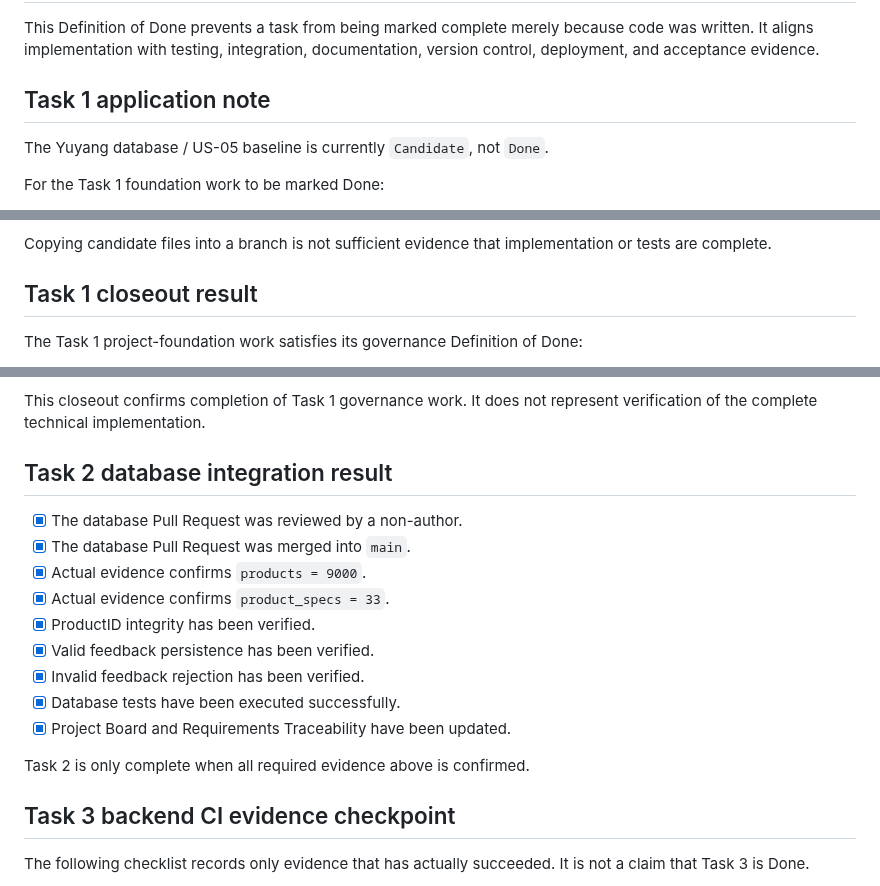
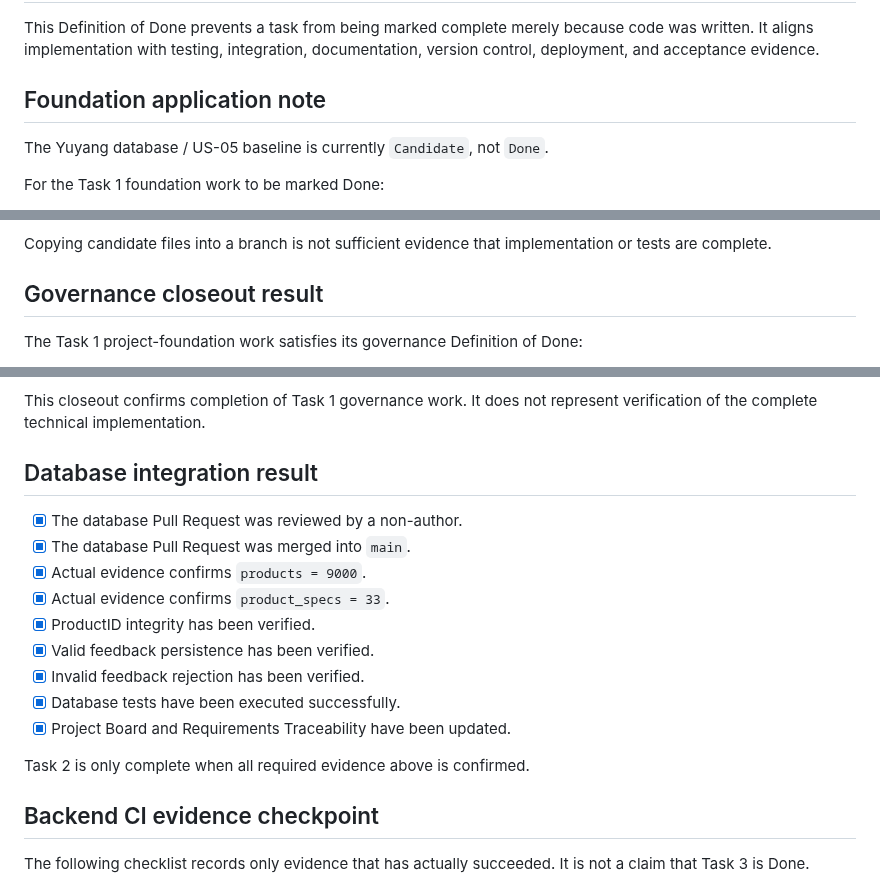
Before and after one commit to Chu-Junjie/CP3407-PROJECT, a Markdown page: docs/definition-of-done.md, 3 parts joined by grey strips. Rendered like a GitHub page.

Commit message:
docs: remove task labels from definition headings

```diff
--- a/docs/definition-of-done.md
+++ b/docs/definition-of-done.md
@@ -7,7 +7,7 @@
 
 This Definition of Done prevents a task from being marked complete merely because code was written. It aligns implementation with testing, integration, documentation, version control, deployment, and acceptance evidence.
 
-## Task 1 application note
+## Foundation application note
 
 The Yuyang database / US-05 baseline is currently `Candidate`, not `Done`.
 
@@ -23,7 +23,7 @@ For the Task 1 foundation work to be marked Done:
 
 Copying candidate files into a branch is not sufficient evidence that implementation or tests are complete.
 
-## Task 1 closeout result
+## Governance closeout result
 
 The Task 1 project-foundation work satisfies its governance Definition of Done:
 
@@ -39,7 +39,7 @@ The Task 1 project-foundation work satisfies its governance Definition of Done:
 
 This closeout confirms completion of Task 1 governance work. It does not represent verification of the complete technical implementation.
 
-## Task 2 database integration result
+## Database integration result
 
 - [x] The database Pull Request was reviewed by a non-author.
 - [x] The database Pull Request was merged into `main`.
@@ -53,7 +53,7 @@ This closeout confirms completion of Task 1 governance work. It does not represe
 
 Task 2 is only complete when all required evidence above is confirmed.
 
-## Task 3 backend CI evidence checkpoint
+## Backend CI evidence checkpoint
 
 The following checklist records only evidence that has actually succeeded. It is not a claim that Task 3 is Done.
 
```
